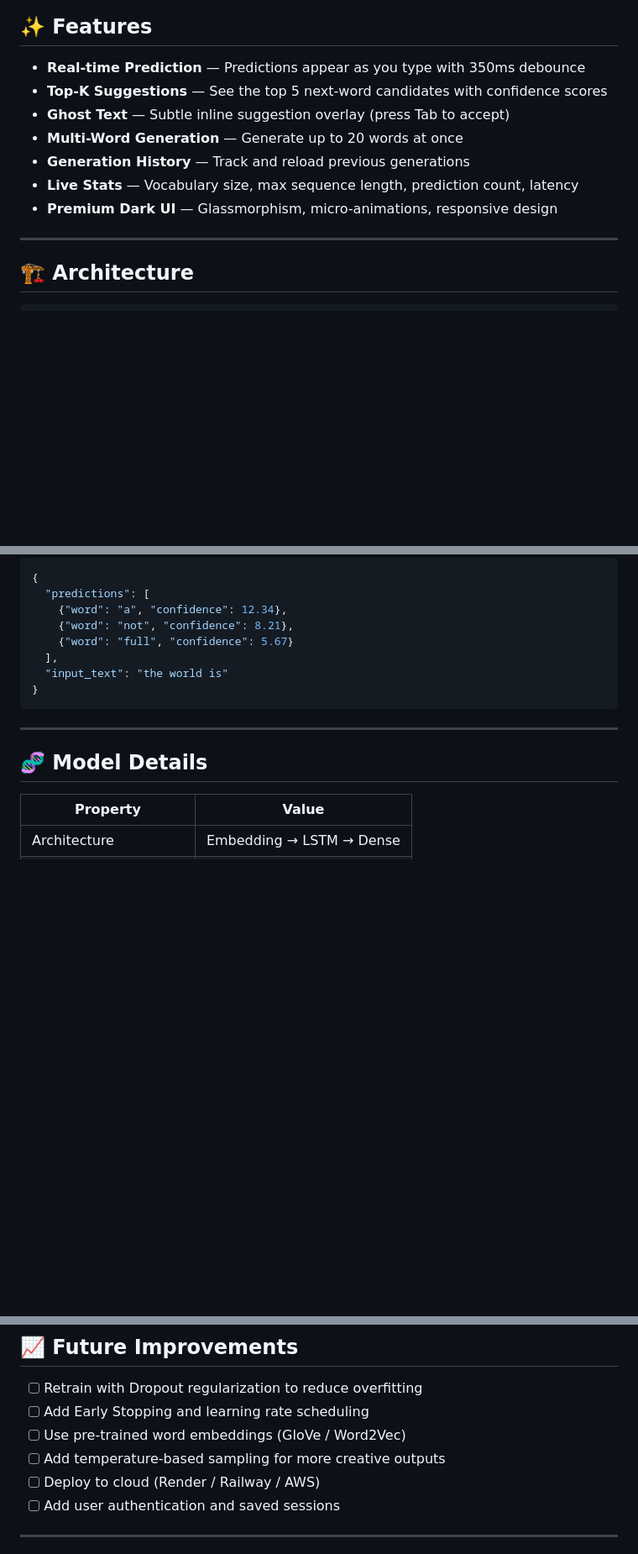
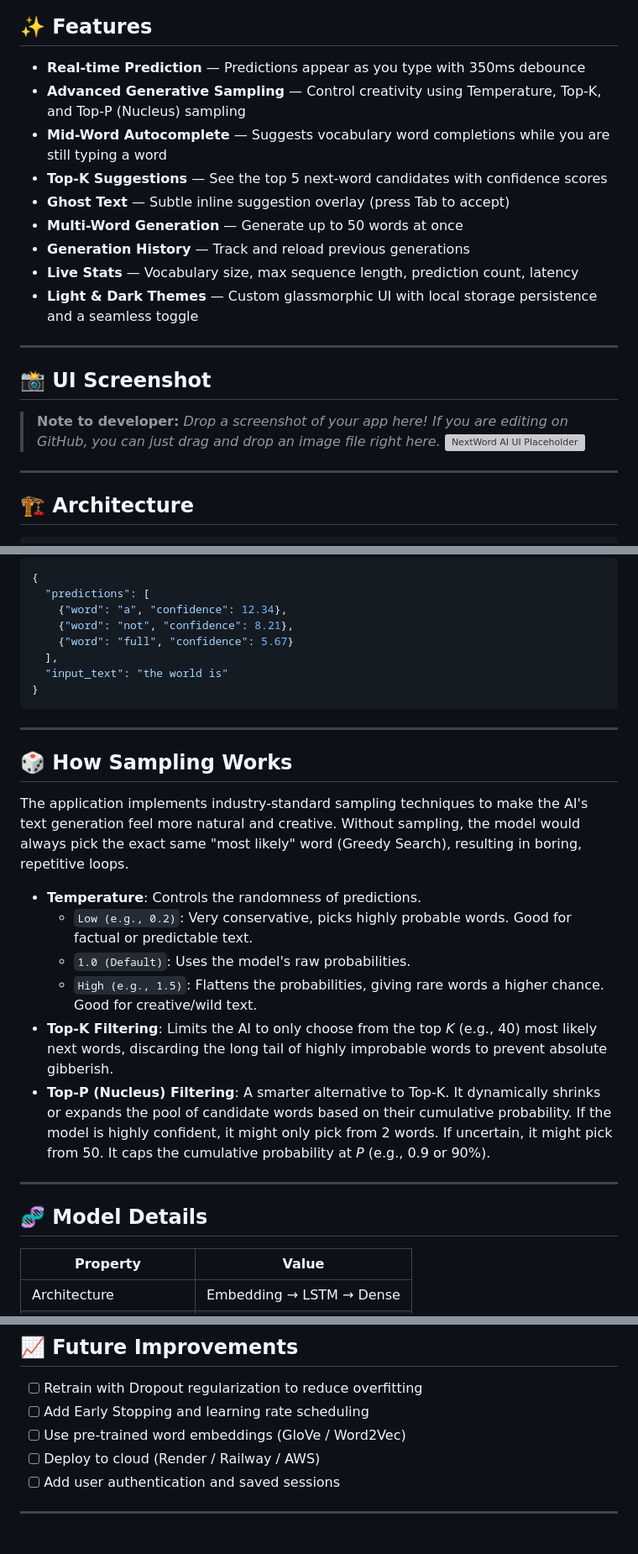
Before and after one commit to Soumya9173/lstm-next-word-prediction, a Markdown page: README.md, 3 parts joined by grey strips. Shown at 84% size. Rendered like a GitHub page; blank space fills up the shorter version; grey boxes are pictures that could not be loaded.

Commit message:
Update README with new features, sampling explanation, and UI screenshot placeholder

```diff
--- a/README.md
+++ b/README.md
@@ -12,12 +12,21 @@ A full-stack web application that predicts the next word in real-time using an L
 ## ✨ Features
 
 - **Real-time Prediction** — Predictions appear as you type with 350ms debounce
+- **Advanced Generative Sampling** — Control creativity using Temperature, Top-K, and Top-P (Nucleus) sampling
+- **Mid-Word Autocomplete** — Suggests vocabulary word completions while you are still typing a word
 - **Top-K Suggestions** — See the top 5 next-word candidates with confidence scores
 - **Ghost Text** — Subtle inline suggestion overlay (press Tab to accept)
-- **Multi-Word Generation** — Generate up to 20 words at once
+- **Multi-Word Generation** — Generate up to 50 words at once
 - **Generation History** — Track and reload previous generations
 - **Live Stats** — Vocabulary size, max sequence length, prediction count, latency
-- **Premium Dark UI** — Glassmorphism, micro-animations, responsive design
+- **Light & Dark Themes** — Custom glassmorphic UI with local storage persistence and a seamless toggle
+
+---
+
+## 📸 UI Screenshot
+
+> **Note to developer:** *Drop a screenshot of your app here! If you are editing on GitHub, you can just drag and drop an image file right here.*
+![NextWord AI UI Placeholder](https://via.placeholder.com/800x450.png?text=NextWord+AI+Web+Interface)
 
 ---
 
@@ -135,6 +144,19 @@ curl -X POST http://127.0.0.1:8000/api/predict/top \
 
 ---
 
+## 🎲 How Sampling Works
+
+The application implements industry-standard sampling techniques to make the AI's text generation feel more natural and creative. Without sampling, the model would always pick the exact same "most likely" word (Greedy Search), resulting in boring, repetitive loops.
+
+- **Temperature**: Controls the randomness of predictions.
+  - `Low (e.g., 0.2)`: Very conservative, picks highly probable words. Good for factual or predictable text.
+  - `1.0 (Default)`: Uses the model's raw probabilities.
+  - `High (e.g., 1.5)`: Flattens the probabilities, giving rare words a higher chance. Good for creative/wild text.
+- **Top-K Filtering**: Limits the AI to only choose from the top *K* (e.g., 40) most likely next words, discarding the long tail of highly improbable words to prevent absolute gibberish.
+- **Top-P (Nucleus) Filtering**: A smarter alternative to Top-K. It dynamically shrinks or expands the pool of candidate words based on their cumulative probability. If the model is highly confident, it might only pick from 2 words. If uncertain, it might pick from 50. It caps the cumulative probability at *P* (e.g., 0.9 or 90%).
+
+---
+
 ## 🧬 Model Details
 
 | Property | Value |
@@ -164,7 +186,6 @@ curl -X POST http://127.0.0.1:8000/api/predict/top \
 - [ ] Retrain with Dropout regularization to reduce overfitting
 - [ ] Add Early Stopping and learning rate scheduling
 - [ ] Use pre-trained word embeddings (GloVe / Word2Vec)
-- [ ] Add temperature-based sampling for more creative outputs
 - [ ] Deploy to cloud (Render / Railway / AWS)
 - [ ] Add user authentication and saved sessions
 
```
